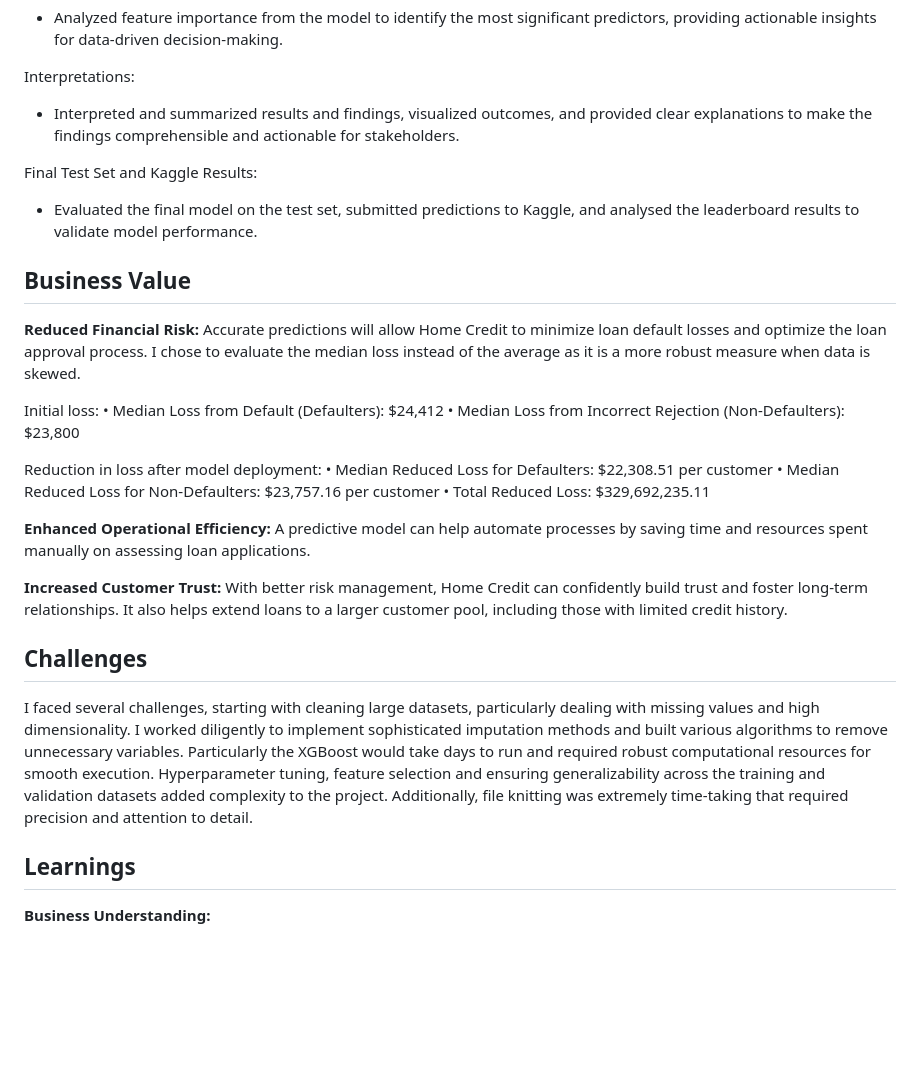
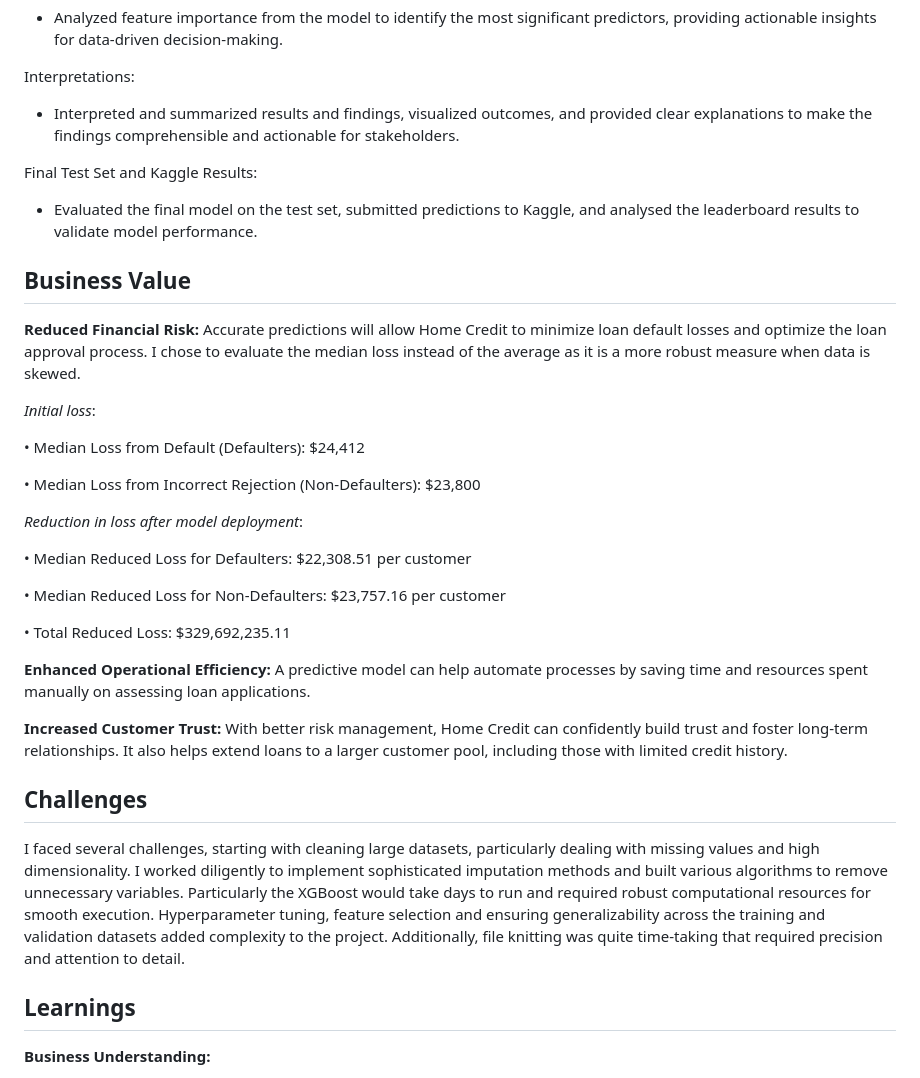
Before and after one commit to Nikitamuddapati/Home-credit-default-risk, a Markdown page: README.md, the part around the change printed below. Rendered like a GitHub page; blank space fills up the shorter version.

```diff
--- a/README.md
+++ b/README.md
@@ -57,7 +57,8 @@ Feature Importance:
 -	Analyzed feature importance from the model to identify the most significant predictors, providing actionable insights for data-driven decision-making.
 
 Interpretations:
--	Interpreted and summarized results and findings, visualized outcomes, and provided clear explanations to make the findings comprehensible and actionable for stakeholders.
+-	Interpreted and summarized results and findings, visualized outcomes, and provided clear explanations to make the findings comprehensible and actionable for
+  stakeholders.
 
 Final Test Set and Kaggle Results:
 -	Evaluated the final model on the test set, submitted predictions to Kaggle, and analysed the leaderboard results to validate model performance.
@@ -67,13 +68,18 @@ Final Test Set and Kaggle Results:
 
 **Reduced Financial Risk:** Accurate predictions will allow Home Credit to minimize loan default losses and optimize the loan approval process. I chose to evaluate the median loss instead of the average as it is a more robust measure when data is skewed.
 
-Initial loss:
+*Initial loss*:
+
 •	Median Loss from Default (Defaulters): $24,412
+
 •	Median Loss from Incorrect Rejection (Non-Defaulters): $23,800
 
-Reduction in loss after model deployment:
+*Reduction in loss after model deployment*:
+
 •	Median Reduced Loss for Defaulters: $22,308.51 per customer
+
 •	Median Reduced Loss for Non-Defaulters: $23,757.16 per customer
+
 •	Total Reduced Loss: $329,692,235.11
 
 
@@ -84,7 +90,7 @@ Reduction in loss after model deployment:
 
 ## Challenges
 
-I faced several challenges, starting with cleaning large datasets, particularly dealing with missing values and high dimensionality. I worked diligently to implement sophisticated imputation methods and built various algorithms to remove unnecessary variables. Particularly the XGBoost would take days to run and required robust computational resources for smooth execution. Hyperparameter tuning, feature selection and ensuring generalizability across the training and validation datasets added complexity to the project. Additionally, file knitting was extremely time-taking that required precision and attention to detail.
+I faced several challenges, starting with cleaning large datasets, particularly dealing with missing values and high dimensionality. I worked diligently to implement sophisticated imputation methods and built various algorithms to remove unnecessary variables. Particularly the XGBoost would take days to run and required robust computational resources for smooth execution. Hyperparameter tuning, feature selection and ensuring generalizability across the training and validation datasets added complexity to the project. Additionally, file knitting was quite time-taking that required precision and attention to detail.
 
 ## Learnings
 
```
Also changed, not shown: other parts of README.md (+5 -5 lines).
